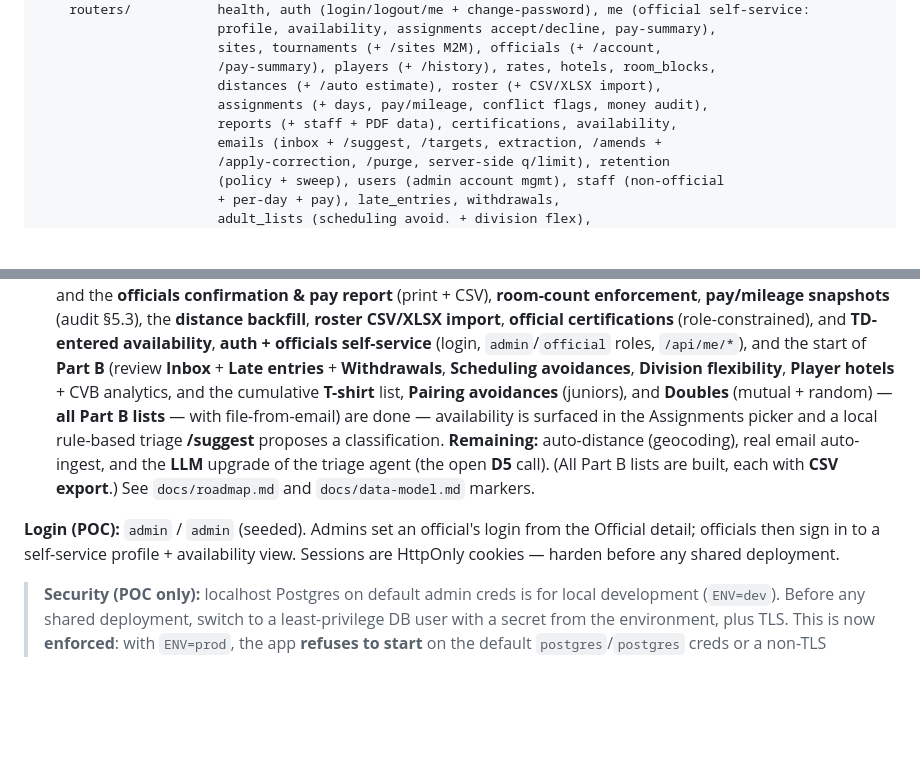
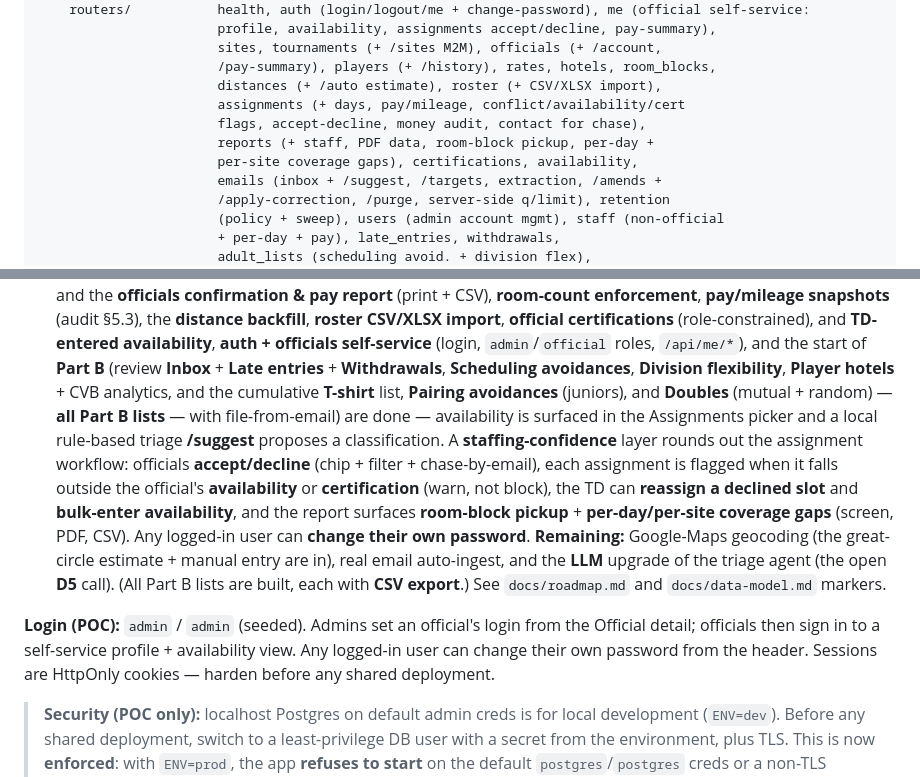
Before and after one commit to vkozyrev0/tennis-app, a Markdown page: backend/README.md, 2 parts joined by grey strips. GitHub-like rendering; blank space fills up the shorter version.

```diff
--- a/backend/README.md
+++ b/backend/README.md
@@ -70,8 +70,10 @@ backend/
                        sites, tournaments (+ /sites M2M), officials (+ /account,
                        /pay-summary), players (+ /history), rates, hotels, room_blocks,
                        distances (+ /auto estimate), roster (+ CSV/XLSX import),
-                       assignments (+ days, pay/mileage, conflict flags, money audit),
-                       reports (+ staff + PDF data), certifications, availability,
+                       assignments (+ days, pay/mileage, conflict/availability/cert
+                       flags, accept-decline, money audit, contact for chase),
+                       reports (+ staff, PDF data, room-block pickup, per-day +
+                       per-site coverage gaps), certifications, availability,
                        emails (inbox + /suggest, /targets, extraction, /amends +
                        /apply-correction, /purge, server-side q/limit), retention
                        (policy + sweep), users (admin account mgmt), staff (non-official
@@ -142,14 +144,22 @@ scrolling. The toolbar/header are **condensed** for vertical density.
   **TD-entered availability**, **auth + officials self-service** (login,
   `admin`/`official` roles, `/api/me/*`), and the start of **Part B** (review
   **Inbox** + **Late entries** + **Withdrawals**, **Scheduling avoidances**, **Division flexibility**, **Player hotels** + CVB analytics, and the cumulative **T-shirt** list, **Pairing avoidances** (juniors), and **Doubles** (mutual + random) — **all Part B lists** — with file-from-email) are done — availability is surfaced in the Assignments picker and a local
-  rule-based triage **/suggest** proposes a classification. **Remaining:**
-  auto-distance (geocoding), real email auto-ingest, and the **LLM** upgrade of the
-  triage agent (the open **D5** call). (All Part B lists are built, each
-  with **CSV export**.) See `docs/roadmap.md` and `docs/data-model.md` markers.
+  rule-based triage **/suggest** proposes a classification. A **staffing-confidence**
+  layer rounds out the assignment workflow: officials **accept/decline** (chip +
+  filter + chase-by-email), each assignment is flagged when it falls outside the
+  official's **availability** or **certification** (warn, not block), the TD can
+  **reassign a declined slot** and **bulk-enter availability**, and the report
+  surfaces **room-block pickup** + **per-day/per-site coverage gaps** (screen, PDF,
+  CSV). Any logged-in user can **change their own password**. **Remaining:**
+  Google-Maps geocoding (the great-circle estimate + manual entry are in), real
+  email auto-ingest, and the **LLM** upgrade of the triage agent (the open **D5**
+  call). (All Part B lists are built, each with **CSV export**.) See
+  `docs/roadmap.md` and `docs/data-model.md` markers.
 
 **Login (POC):** `admin` / `admin` (seeded). Admins set an official's login from
 the Official detail; officials then sign in to a self-service profile + availability
-view. Sessions are HttpOnly cookies — harden before any shared deployment.
+view. Any logged-in user can change their own password from the header. Sessions
+are HttpOnly cookies — harden before any shared deployment.
 
 > **Security (POC only):** localhost Postgres on default admin creds is for local
 > development (`ENV=dev`). Before any shared deployment, switch to a
```
Also changed, not shown: docs/changelog.md (+50 -0 lines).
